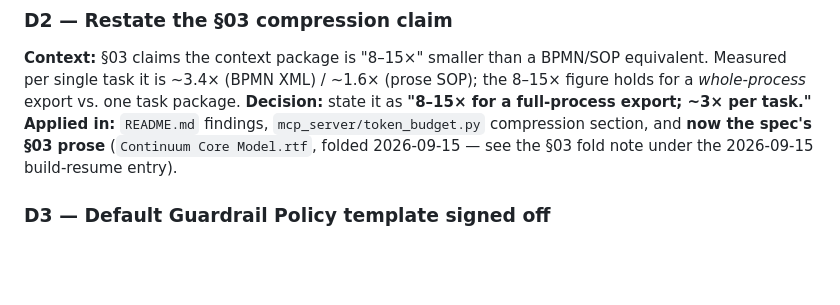
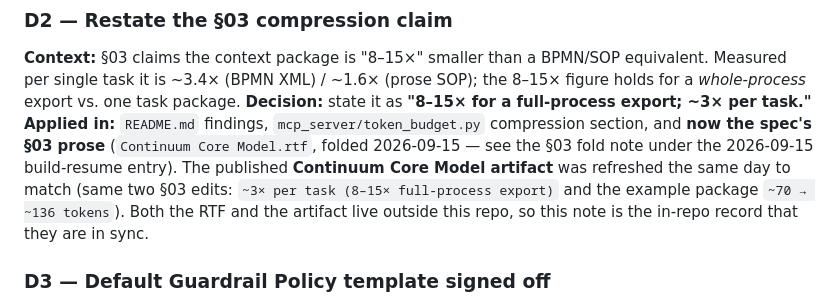
Before and after one commit to WingManJJH/continuum-core, a Markdown page: DECISIONS.md, the part around the change. Drawn GitHub-style; blank space fills up the shorter version.

Commit message:
Note the Continuum Core Model artifact was refreshed to match §03 (D2) (#7)
Records in-repo that the published artifact was synced to the same §03 edits as
the RTF spec (~3x per task / 8-15x full-process export; ~70 -> ~136 tokens),
since both live outside this repo.

Co-authored-by: Claude Opus 4.8 <noreply@anthropic.com>

```diff
--- a/DECISIONS.md
+++ b/DECISIONS.md
@@ -442,7 +442,10 @@ the 8–15× figure holds for a *whole-process* export vs. one task package.
 **Decision:** state it as **"8–15× for a full-process export; ~3× per task."**
 **Applied in:** `README.md` findings, `mcp_server/token_budget.py` compression section, and
 **now the spec's §03 prose** (`Continuum Core Model.rtf`, folded 2026-09-15 — see the §03 fold note
-under the 2026-09-15 build-resume entry).
+under the 2026-09-15 build-resume entry). The published **Continuum Core Model artifact** was
+refreshed the same day to match (same two §03 edits: `~3× per task (8–15× full-process export)` and
+the example package `~70 → ~136 tokens`). Both the RTF and the artifact live outside this repo, so
+this note is the in-repo record that they are in sync.
 
 ### D3 — Default Guardrail Policy template signed off
 **Context:** §13 step 3 called for the default template to be reviewed with the
```
